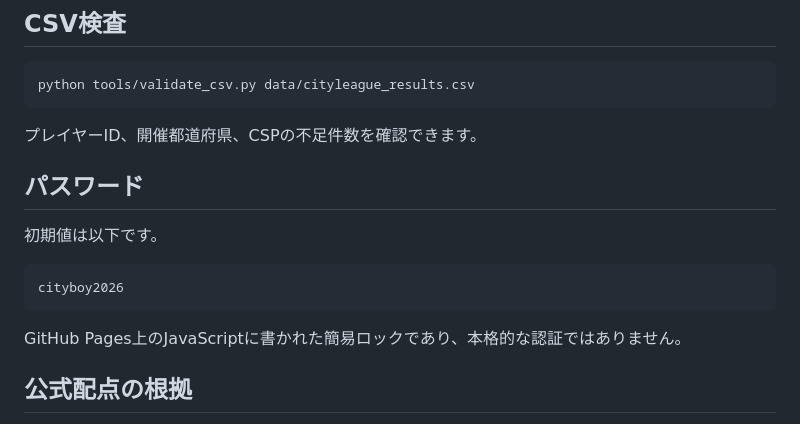
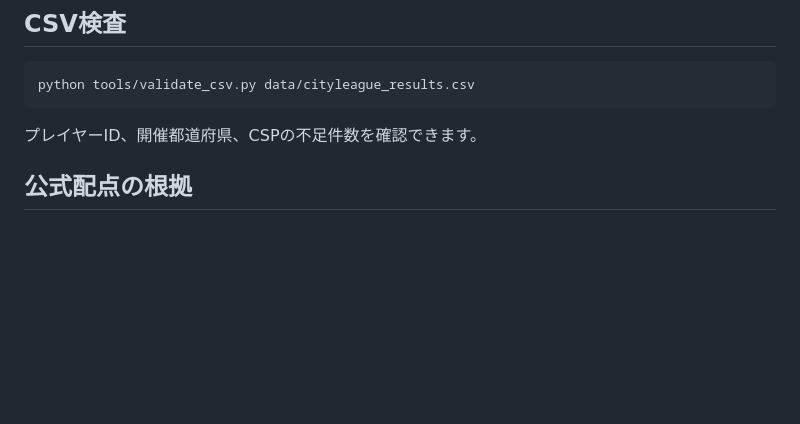
Before and after one commit to gAogaen/CityLeagueResearch, a Markdown page: README.md, the part around the change. GitHub-like rendering; blank space fills up the shorter version.

````diff
--- a/README.md
+++ b/README.md
@@ -121,15 +121,6 @@ python tools/validate_csv.py data/cityleague_results.csv
 
 プレイヤーID、開催都道府県、CSPの不足件数を確認できます。
 
-## パスワード
-
-初期値は以下です。
-
-```text
-cityboy2026
-```
-
-GitHub Pages上のJavaScriptに書かれた簡易ロックであり、本格的な認証ではありません。
 
 ## 公式配点の根拠
 
````
